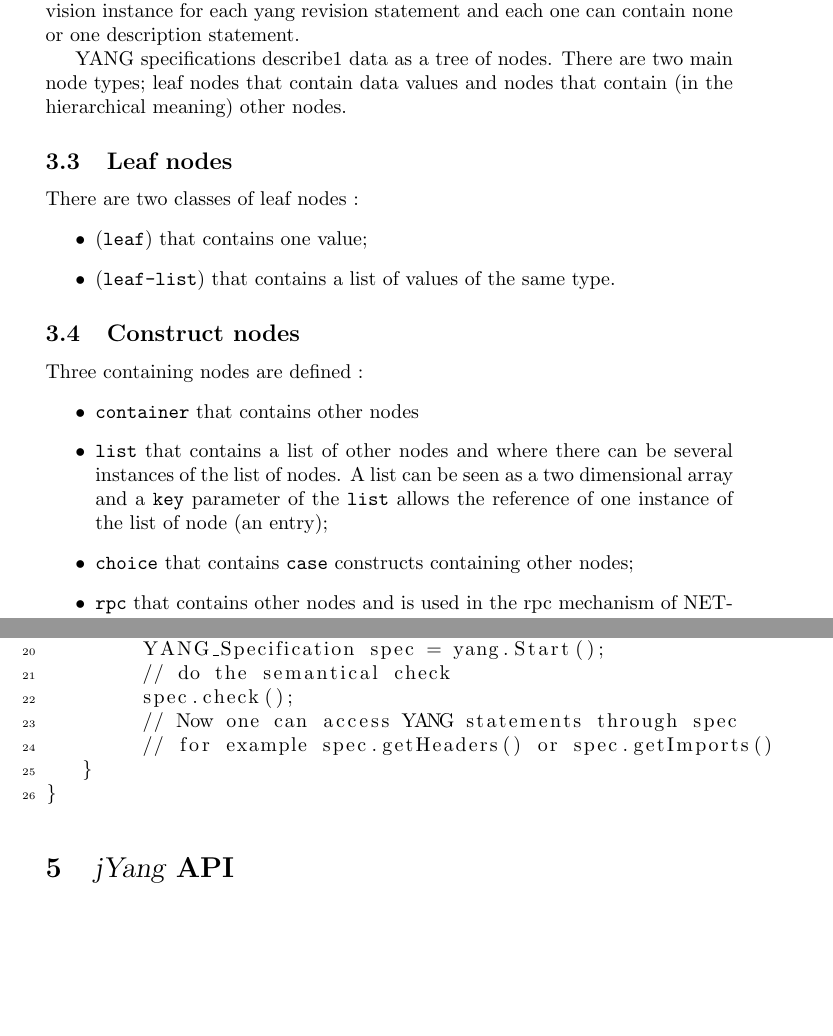
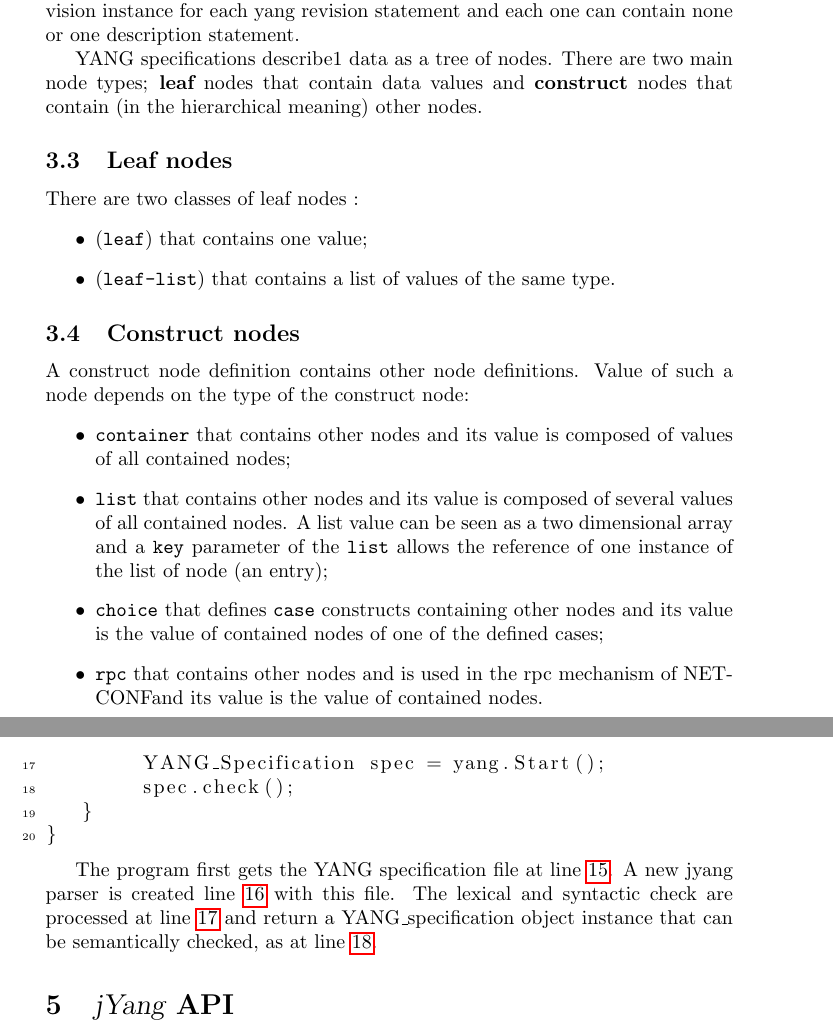
Before and after one commit to AaronNGray/jYang, a LaTeX document (Parser/TR/yang.tex): two parts of pages 9 and 15 of 32, joined at a grey line, cut so that both start at the same text, the shorter picture padded with empty space. Compiled offline with pdfLaTeX.

Commit message:
typos and details (end of the second correction)

```diff
--- a/Parser/TR/yang.tex
+++ b/Parser/TR/yang.tex
@@ -399,9 +402,10 @@ each one can contain none or one description statement.
 
 
 
-\y\ specifications describe1 data as a tree of nodes. There are two
-main node types; leaf nodes that contain data values and nodes that
-contain (in the hierarchical meaning) other nodes.
+\y\ specifications  describe1 data as a  tree of nodes.  There are two
+main node  types; {\bf leaf} nodes  that contain data  values and {\bf
+construct}  nodes that  contain  (in the  hierarchical meaning)  other
+nodes.
 
 \subsection{Leaf nodes}
 
@@ -416,20 +420,23 @@ type.
 
 \subsection{Construct nodes}
 
-Three containing nodes are defined :
+A construct node definition  contains other node definitions. Value of
+such a node depends on the type of the construct node:
 \begin{itemize}
 \item
-{\tt container} that contains other nodes
+{\tt container} that contains other nodes and its value is composed of
+values of all contained nodes;
 \item
-{\tt list} that contains a list  of other nodes and where there can be
-several instances of  the list of nodes.  A list can be seen  as a two
+{\tt list} that contains other nodes and its value is composed of
+several values of all contained nodes.  A list value can be seen  as a two
 dimensional array  and a {\tt key}  parameter of the  {\tt list} allows
 the reference of one instance of the list of node (an entry);
 \item
-{\tt  choice} that  contains  {\tt case}  constructs containing  other
-nodes;
+{\tt choice} that defines {\tt case} constructs containing other nodes
+and its value is the value of contained nodes of one of the defined
+cases;
 \item
 {\tt rpc} that  contains other nodes and is used  in the rpc mechanism
-of \nc.
+of \nc and its value is the value of contained nodes.
 \item
 {\tt  notification} that  contains other  nodes  and is  used by  \nc\
@@ -811,12 +817,17 @@ public class JyangTest {
-        // do the lexical and syntactic check
-        YANG_Specification spec = yang.Start();
-        // do the semantical check
-        spec.check();
-        // Now one can access YANG statements through spec
-        // for example spec.getHeaders() or spec.getImports()
+        FileInputStream yangfile = new FileInputStream(args[0]);(*@\label{getyangfile}@*)
+        new yang(yangfile);(*@\label{jyangparser}@*)
+        YANG_Specification spec = yang.Start();(*@\label{startjyang}@*)
+        spec.check();(*@\label{jyangcheck}@*)
    }
 }
 \end{lstlisting}
+
+The   program  first  gets   the  \y\   specification  file   at  line
+\ref{getyangfile}.    A    new   jyang   parser    is   created   line
+\ref{jyangparser} with this file.  The lexical and syntactic check are
+processed  at line  \ref{startjyang} and  return  a YANG\_specification
+object  instance  that  can   be  semantically  checked,  as  at  line
+\ref{jyangcheck}.
 
 \section{\jyang\ API}
 \label{api}
```
Also changed, not shown: Parser/TR/yang.tex (44 more changed lines).
